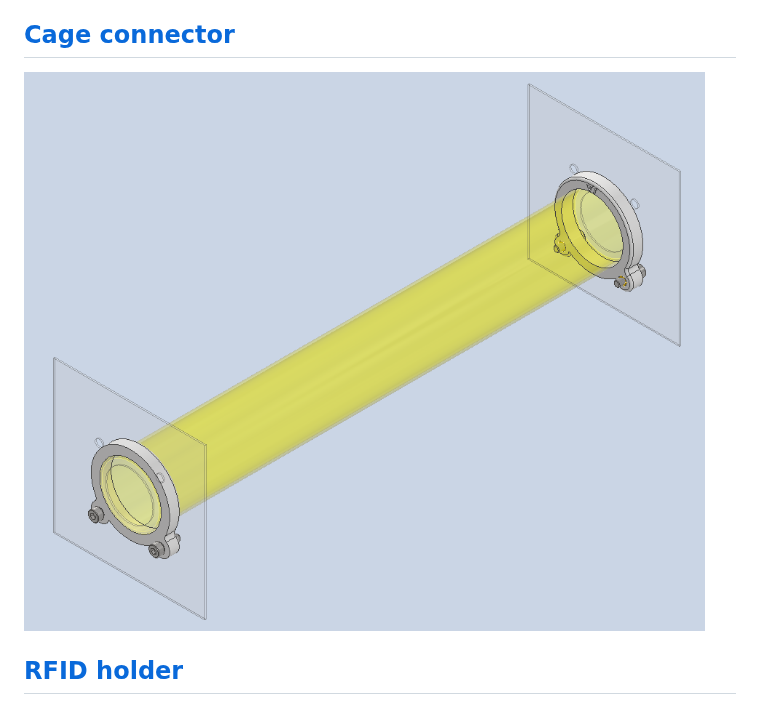
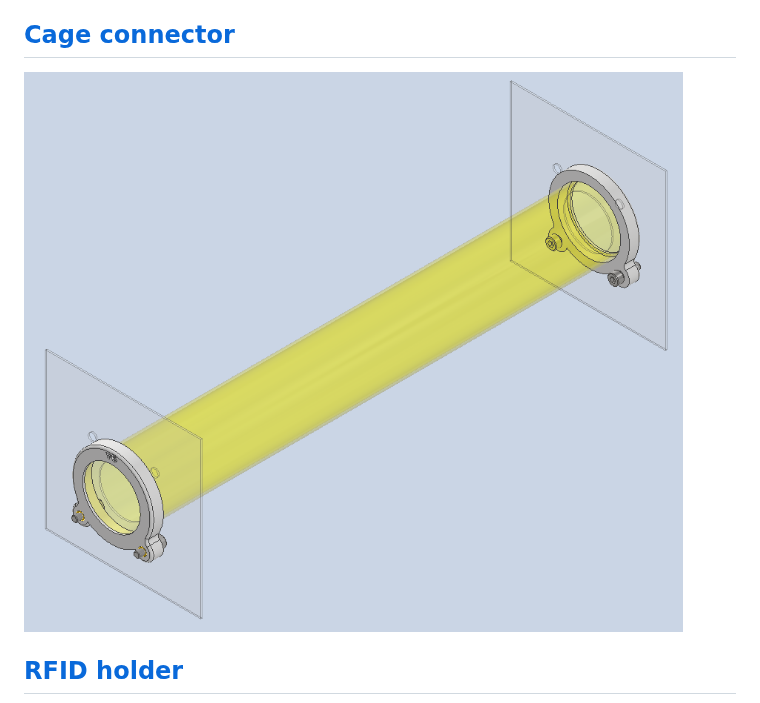
Before and after one commit to tooles01/Mar_lab-RFID_gate, a Markdown page: CAD/README.md, the part around the change. Rendered like a GitHub page; pictures changed too: images/Cage_connector_v02.png (added), images/Cage_connector_v06.png (deleted).

```diff
--- a/CAD/README.md
+++ b/CAD/README.md
@@ -14,7 +14,7 @@ Cameras (x2) are mounted facing the plastic tube (mount_flat).
 Door is operated by using [door_script_01.ino](../Door/door_script_v01/) (initial draft)
 
 ## [Cage connector](Cage_connector)
-![image](../images/Cage_connector_v06.png)
+![image](../images/Cage_connector_v02.png)
 
 ## [RFID holder](RFID_holder)
 ![image](../images/RFID_holder_2piece.png)
```
Also changed, not shown: CAD/Cage_connector/README.md (+2 -3 lines), 5 other files.
